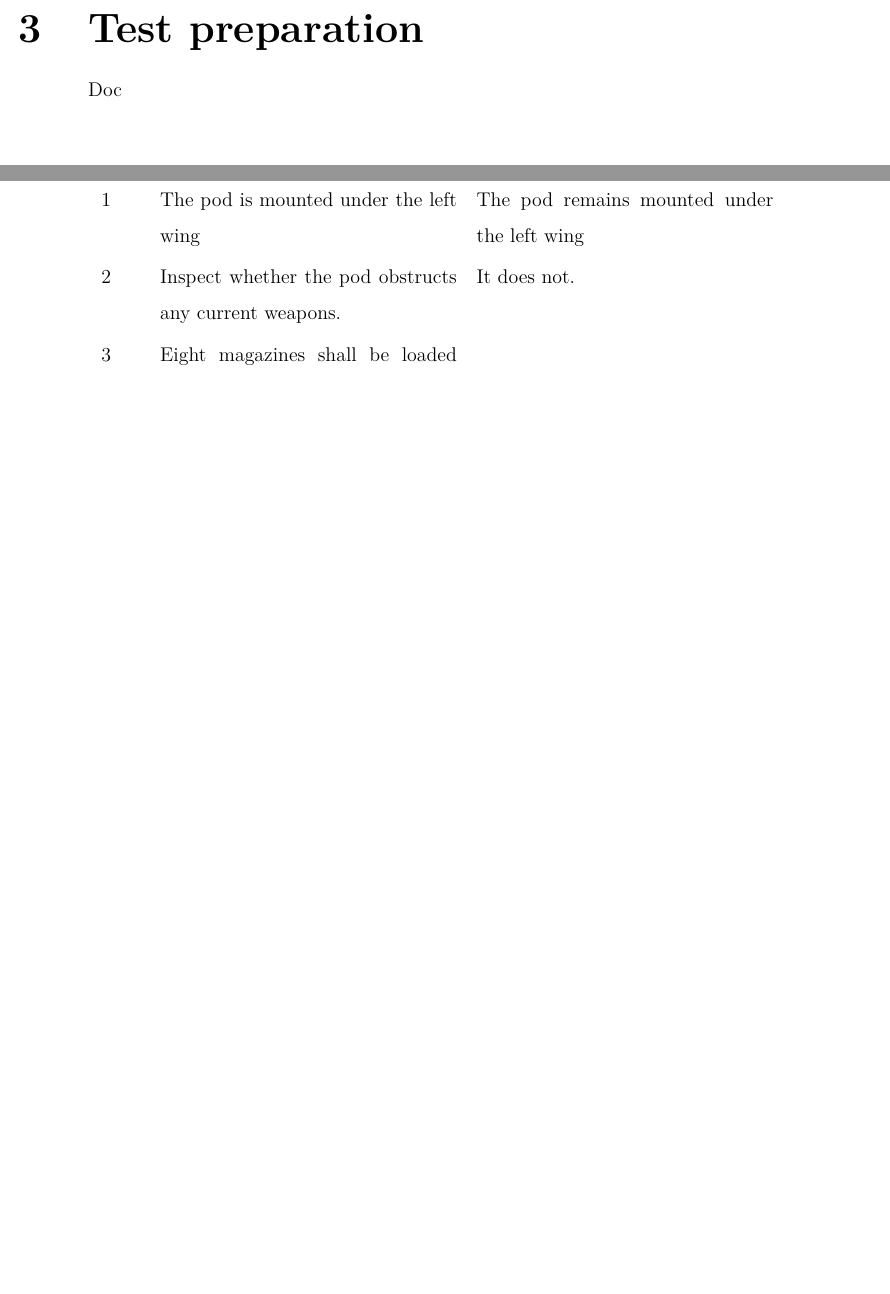
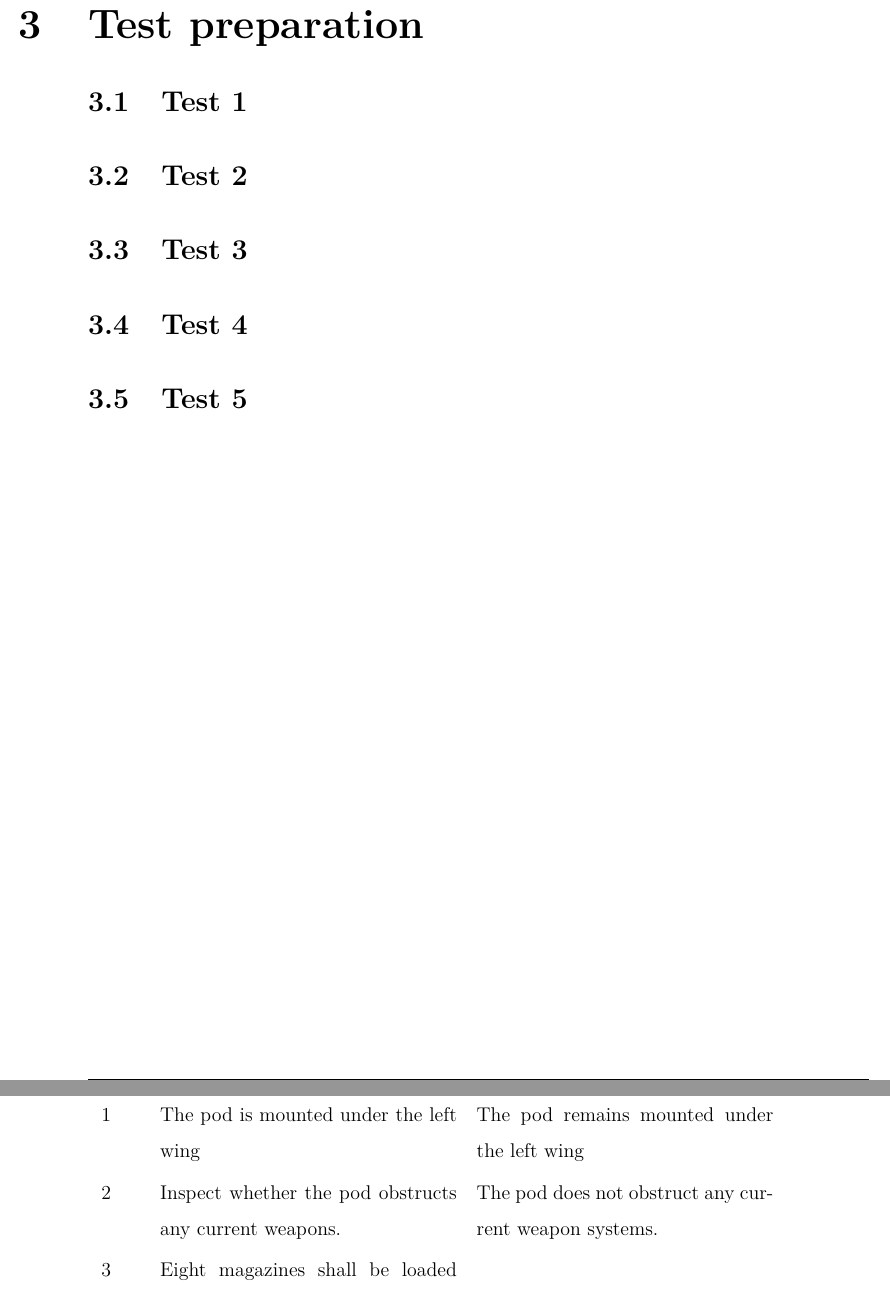
Before and after one commit to TISYE-GroupC/TermaCase, a LaTeX book (Document/Main.tex, which reads Document/TestDescription.tex): two parts of pages 6 and 7 of 11 before the commit and two parts of pages 6 and 8 of 11 after it, joined at a grey line, cut so that both start at the same text, the shorter picture padded with empty space. Compiled offline with pdfLaTeX.

Commit message:
Fix order of tests, and add identifiers

```diff
--- a/Document/TestDescription.tex
+++ b/Document/TestDescription.tex
@@ -1,8 +1,11 @@
 \documentclass[Main]{subfiles}
 \begin{document}
 
-Doc\fxnote{Order must be fixed}
-\fxnote{Identifiers on tests}
+\section{Test 1}
+\section{Test 2}
+\section{Test 3}
+\section{Test 4}
+\section{Test 5}
 
 \chapter{Test description}
 
@@ -19,10 +13,0 @@ SR-1, SR-4, SR-7, SR-8, SR-10, SR-11, SR-14, SR-16, SR-18, SR-20, SR-28, SR-30.
-\TC
-{The pod is mounted under the left wing}
-{The pod remains mounted under the left wing}
-
-\TC
-{Inspect whether the pod obstructs any current weapons.}
-{It does not.}
-
-\TC
-{Eight magazines shall be loaded into the pod.}
@@ -64,0 +44,10 @@ The pod does not need to be powered up.}
+\TC
+{The pod is mounted under the left wing}
+{The pod remains mounted under the left wing}
+
+\TC
+{Inspect whether the pod obstructs any current weapons.}
+{The pod does not obstruct any current weapon systems.}
+
+\TC
+{Eight magazines shall be loaded into the pod.}
```
Also changed, not shown: Document/TestDescription.tex (81 more changed lines).
